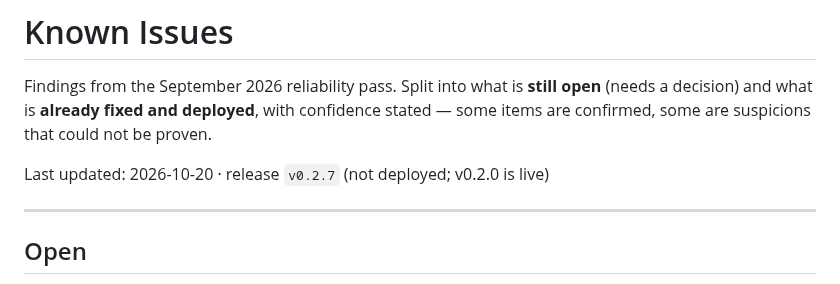
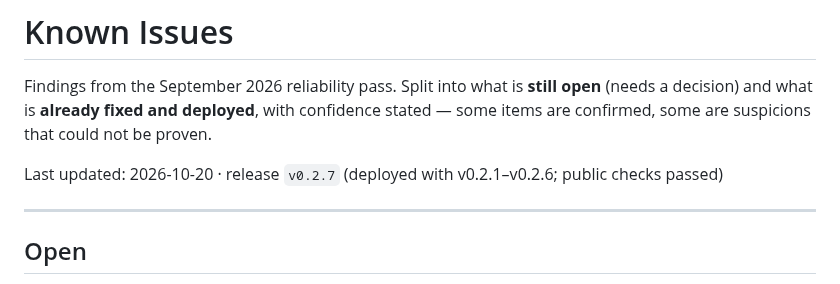
Before and after one commit to RustColeone/StiloMarker, a Markdown page: docs/ISSUES.md, the part around the change. Drawn GitHub-style.

```diff
--- a/docs/ISSUES.md
+++ b/docs/ISSUES.md
@@ -5,7 +5,7 @@ open** (needs a decision) and what is **already fixed and deployed**, with
 confidence stated — some items are confirmed, some are suspicions that could not
 be proven.
 
-Last updated: 2026-10-20 · release `v0.2.7` (not deployed; v0.2.0 is live)
+Last updated: 2026-10-20 · release `v0.2.7` (deployed with v0.2.1–v0.2.6; public checks passed)
 
 ---
 
```
Also changed, not shown: docs/DEPLOYMENT.md (+29 -0 lines).
